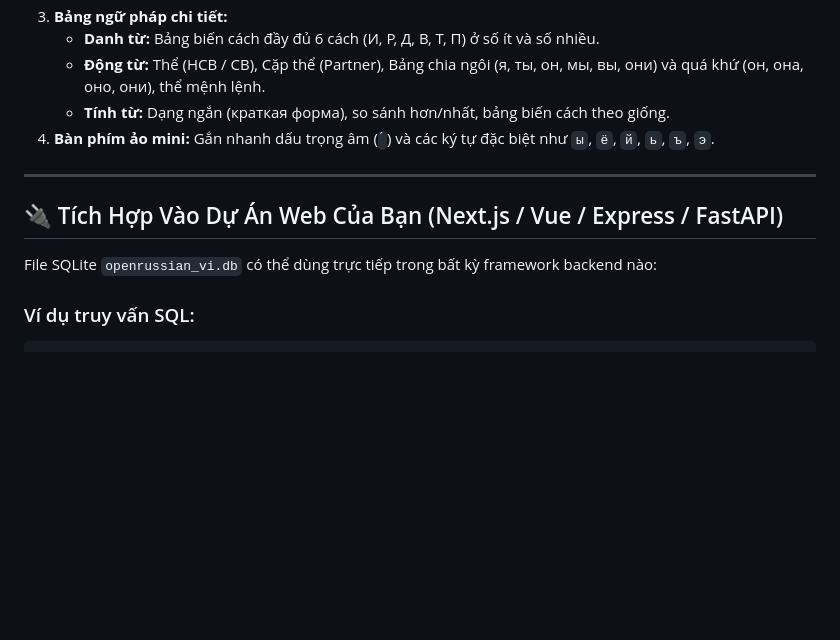
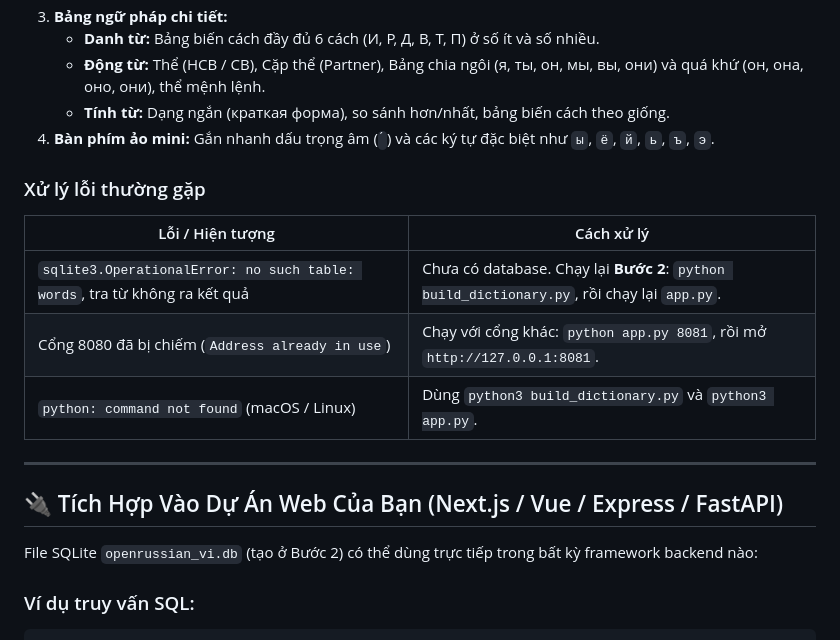
Before and after one commit to nl0nn/tu-dien-nga, a Markdown page: README.md, the part around one of its changes. GitHub-like rendering; blank space fills up the shorter version.

````diff
--- a/README.md
+++ b/README.md
@@ -53,11 +95,19 @@ Sau đó mở trình duyệt truy cập: **`http://127.0.0.1:8080`**
    * **Tính từ:** Dạng ngắn (краткая форма), so sánh hơn/nhất, bảng biến cách theo giống.
 4. **Bàn phím ảo mini:** Gắn nhanh dấu trọng âm (`́`) và các ký tự đặc biệt như `ы`, `ё`, `й`, `ь`, `ъ`, `э`.
 
+### Xử lý lỗi thường gặp
+
+| Lỗi / Hiện tượng | Cách xử lý |
+|---|---|
+| `sqlite3.OperationalError: no such table: words`, tra từ không ra kết quả | Chưa có database. Chạy lại **Bước 2**: `python build_dictionary.py`, rồi chạy lại `app.py`. |
+| Cổng 8080 đã bị chiếm (`Address already in use`) | Chạy với cổng khác: `python app.py 8081`, rồi mở `http://127.0.0.1:8081`. |
+| `python: command not found` (macOS / Linux) | Dùng `python3 build_dictionary.py` và `python3 app.py`. |
+
 ---
 
 ## 🔌 Tích Hợp Vào Dự Án Web Của Bạn (Next.js / Vue / Express / FastAPI)
 
-File SQLite `openrussian_vi.db` có thể dùng trực tiếp trong bất kỳ framework backend nào:
+File SQLite `openrussian_vi.db` (tạo ở Bước 2) có thể dùng trực tiếp trong bất kỳ framework backend nào:
 
 ### Ví dụ truy vấn SQL:
 ```sql
````
Also changed, not shown: other parts of README.md (+50 -8 lines).
